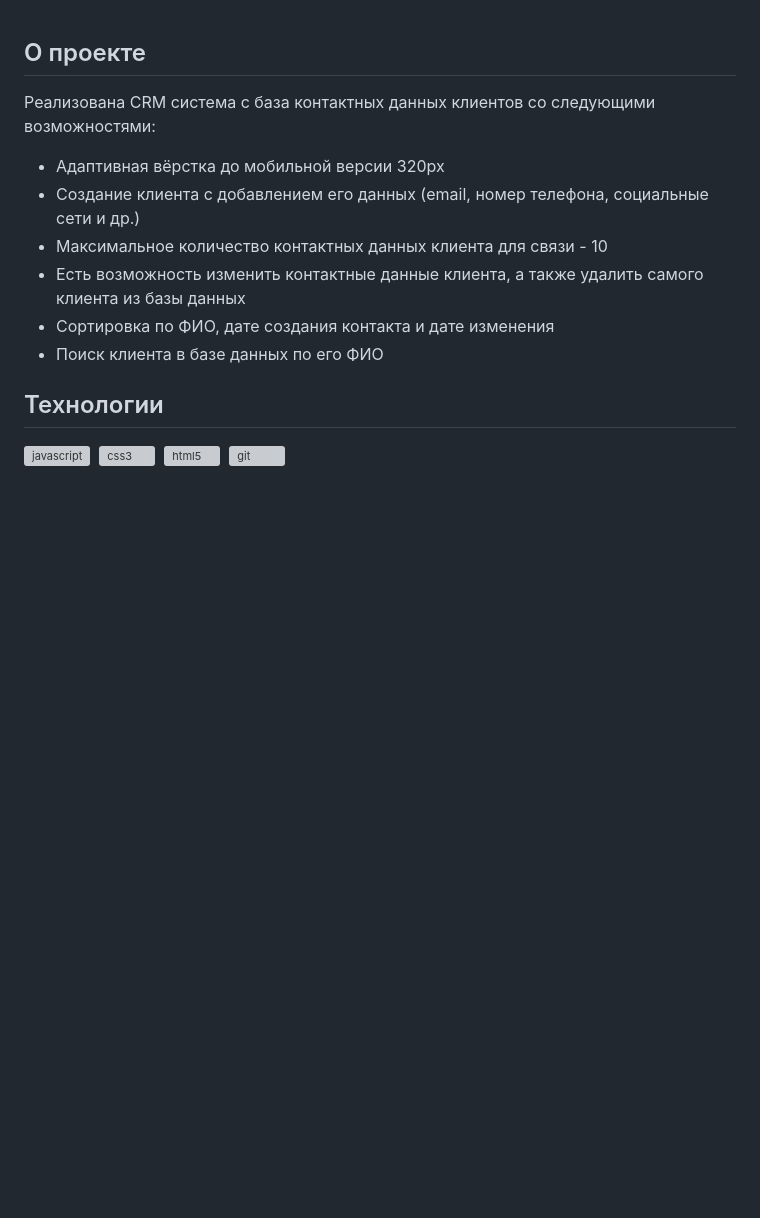
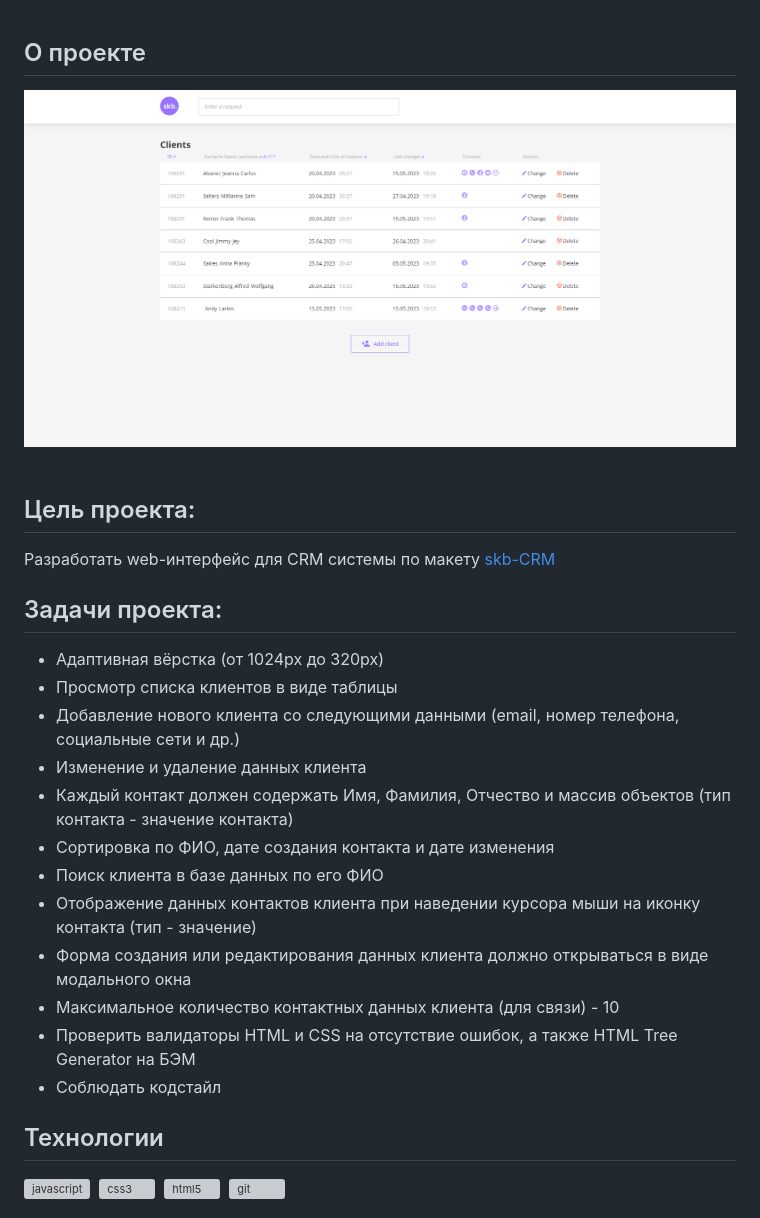
Before and after one commit to NikolajWinterfest/skb-CRM, a Markdown page: README.md, the part around the change. Rendered like a GitHub page; pictures changed too: CRM.png (added); blank space fills up the shorter version; grey boxes are pictures that could not be loaded.

```diff
--- a/README.md
+++ b/README.md
@@ -1,13 +1,27 @@
 ## О проекте
 
-Реализована CRM система с база контактных данных клиентов со следующими возможностями:
+<div>
+  <img src="/CRM.png" title="CRM" alt="CRM" />&nbsp;
+</div>
 
--   Адаптивная вёрстка до мобильной версии 320px
--   Создание клиента с добавлением его данных (email, номер телефона, социальные сети и др.)
--   Максимальное количество контактных данных клиента для связи - 10
--   Есть возможность изменить контактные данные клиента, а также удалить самого клиента из базы данных
+## Цель проекта:
+
+Разработать web-интерфейс для CRM системы по макету [skb-CRM](<https://www.figma.com/file/4WGwFot1nV9n3wmqDcIkCM/CRM-(Copy)?type=design&node-id=211-746&mode=design&t=f9yvCjEwlQWjRER0-0>)
+
+## Задачи проекта:
+
+-   Адаптивная вёрстка (от 1024px до 320px)
+-   Просмотр списка клиентов в виде таблицы
+-   Добавление нового клиента со следующими данными (email, номер телефона, социальные сети и др.)
+-   Изменение и удаление данных клиента
+-   Каждый контакт должен содержать Имя, Фамилия, Отчество и массив объектов (тип контакта - значение контакта)
 -   Сортировка по ФИО, дате создания контакта и дате изменения
 -   Поиск клиента в базе данных по его ФИО
+-   Отображение данных контактов клиента при наведении курсора мыши на иконку контакта (тип - значение)
+-   Форма создания или редактирования данных клиента должно открываться в виде модального окна
+-   Максимальное количество контактных данных клиента (для связи) - 10
+-   Проверить валидаторы HTML и CSS на отсутствие ошибок, а также HTML Tree Generator на БЭМ
+-   Соблюдать кодстайл
 
 ## Технологии
 
```
